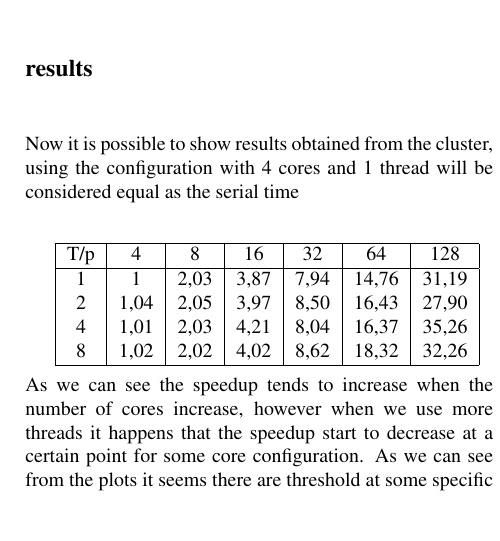
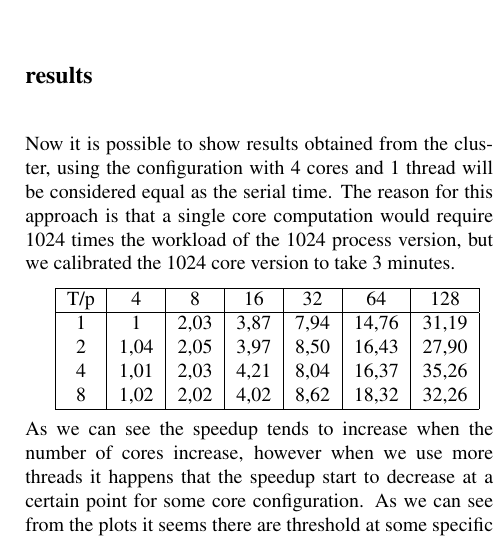
Before and after one commit to zerise000/dragonfly-hpc, a LaTeX document (text-paper/paper.tex): part of one column of page 6 of 6, cut so that both start at the same text, the shorter picture padded with empty space. Compiled offline with pdfLaTeX.

Commit message:
small changes

```diff
--- a/text-paper/paper.tex
+++ b/text-paper/paper.tex
@@ -428,8 +428,8 @@ of linear speedup we get that the efficiency is equal to the inverse of $p$
 \label{results}
 Now it is possible to show results obtained from the cluster,
 using the configuration with 4 cores and 1 thread will be considered
-equal as the serial time
-\newline
+equal as the serial time. The reason for this approach is that a single core computation would require 1024 times the workload of the 1024 process version, but we calibrated the 1024 core version to take 3 minutes.
+
 
 \begin{tabular}{| c | c | c | c | c | c | c |}
   \hline
```
Also changed, not shown: text-paper/paper.pdf, 3 other files.
